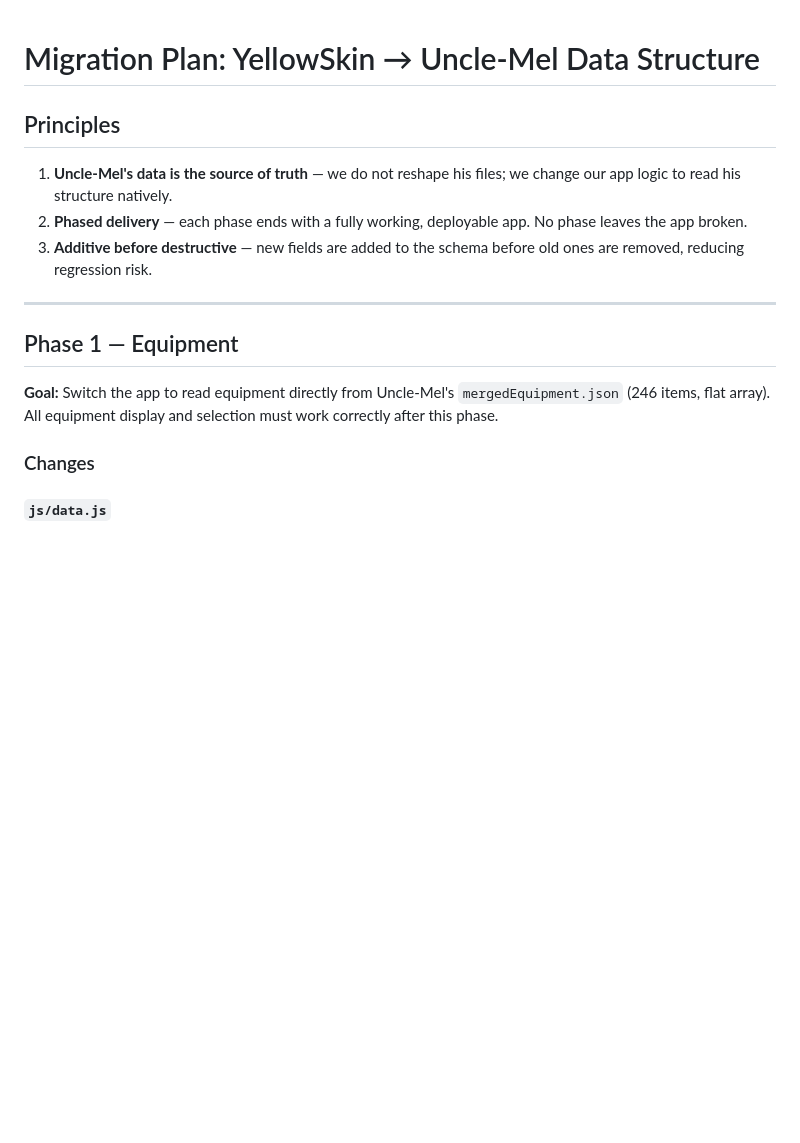
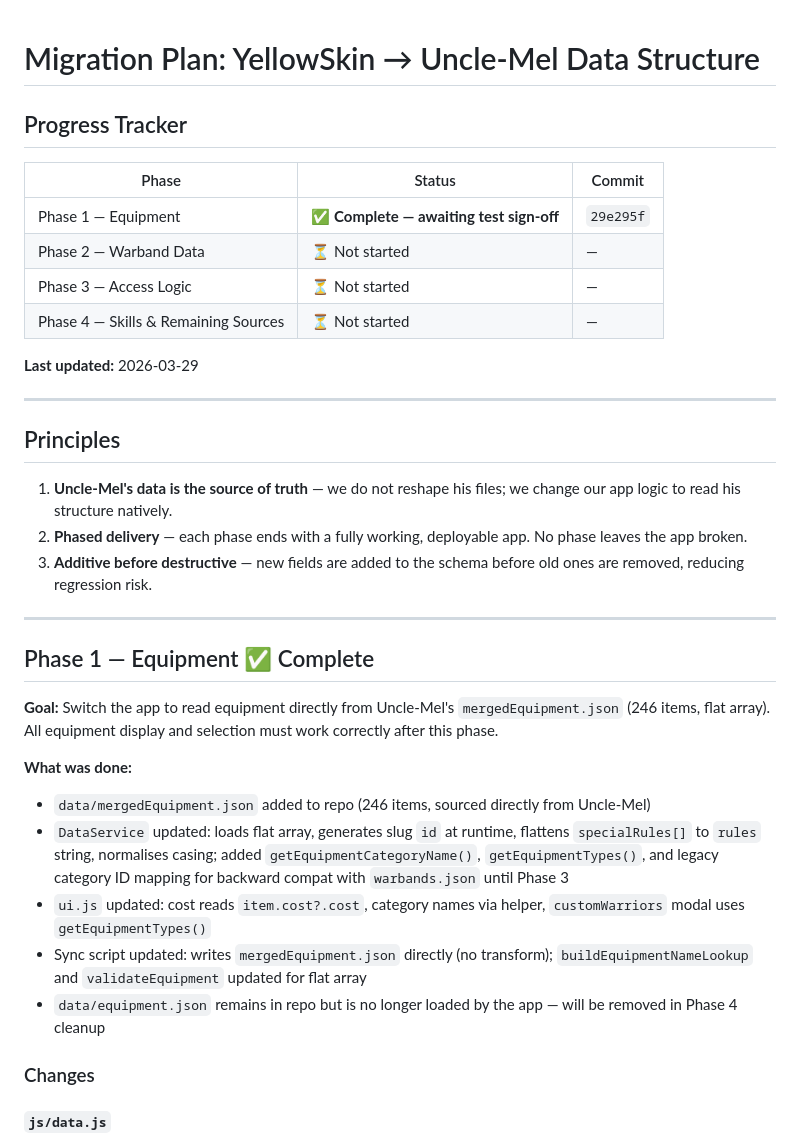
Before and after one commit to YellowSkin22/MeatHammerMordHeim, a Markdown page: migration/migration_plan.md, the part around the change. Drawn GitHub-style; blank space fills up the shorter version.

Commit message:
docs: update migration plan with Phase 1 progress
Co-Authored-By: Claude Sonnet 4.6 <noreply@anthropic.com>

```diff
--- a/migration/migration_plan.md
+++ b/migration/migration_plan.md
@@ -1,4 +1,17 @@
 # Migration Plan: YellowSkin → Uncle-Mel Data Structure
+
+## Progress Tracker
+
+| Phase | Status | Commit |
+| ----- | ------ | ------ |
+| Phase 1 — Equipment | ✅ **Complete — awaiting test sign-off** | `29e295f` |
+| Phase 2 — Warband Data | ⏳ Not started | — |
+| Phase 3 — Access Logic | ⏳ Not started | — |
+| Phase 4 — Skills & Remaining Sources | ⏳ Not started | — |
+
+**Last updated:** 2026-03-29
+
+---
 
 ## Principles
 
@@ -8,9 +21,16 @@
 
 ---
 
-## Phase 1 — Equipment
+## Phase 1 — Equipment ✅ Complete
 
 **Goal:** Switch the app to read equipment directly from Uncle-Mel's `mergedEquipment.json` (246 items, flat array). All equipment display and selection must work correctly after this phase.
+
+**What was done:**
+- `data/mergedEquipment.json` added to repo (246 items, sourced directly from Uncle-Mel)
+- `DataService` updated: loads flat array, generates slug `id` at runtime, flattens `specialRules[]` to `rules` string, normalises casing; added `getEquipmentCategoryName()`, `getEquipmentTypes()`, and legacy category ID mapping for backward compat with `warbands.json` until Phase 3
+- `ui.js` updated: cost reads `item.cost?.cost`, category names via helper, `customWarriors` modal uses `getEquipmentTypes()`
+- Sync script updated: writes `mergedEquipment.json` directly (no transform); `buildEquipmentNameLookup` and `validateEquipment` updated for flat array
+- `data/equipment.json` remains in repo but is no longer loaded by the app — will be removed in Phase 4 cleanup
 
 ### Changes
 
```
